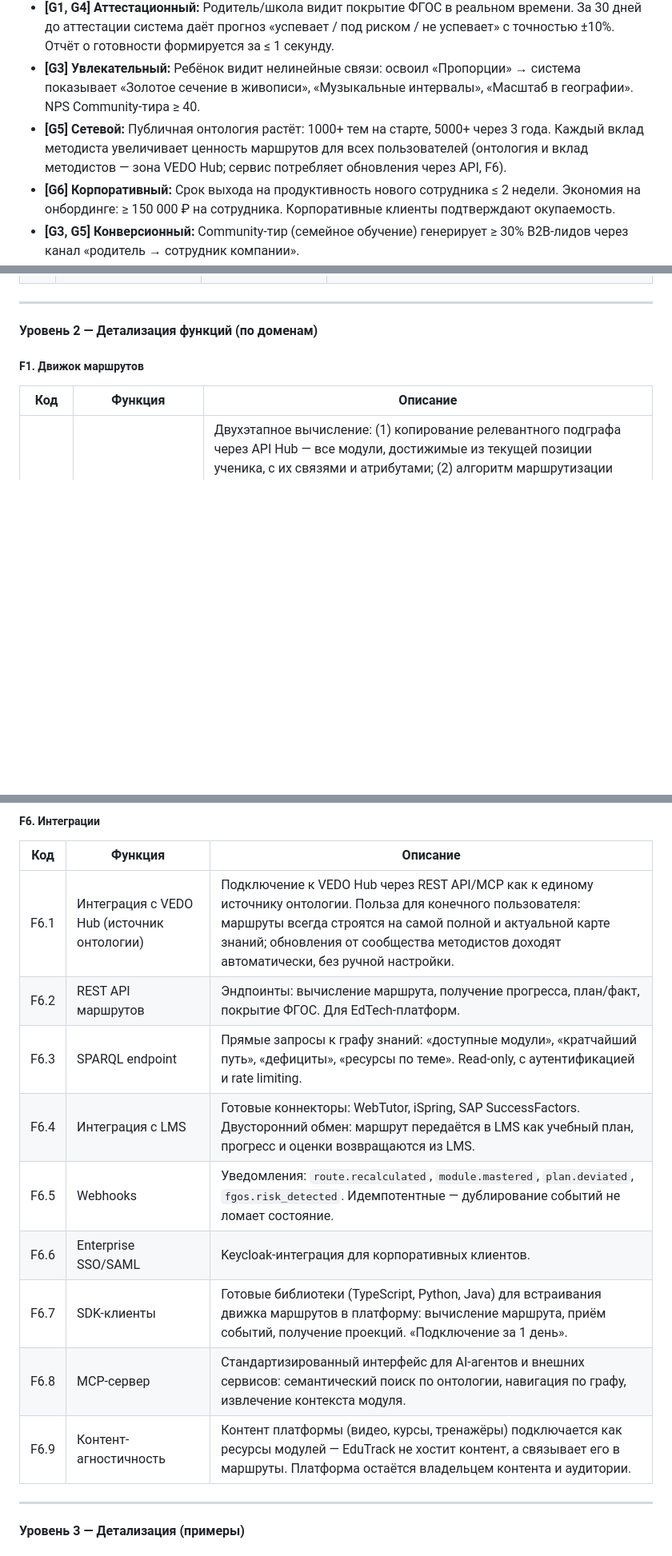
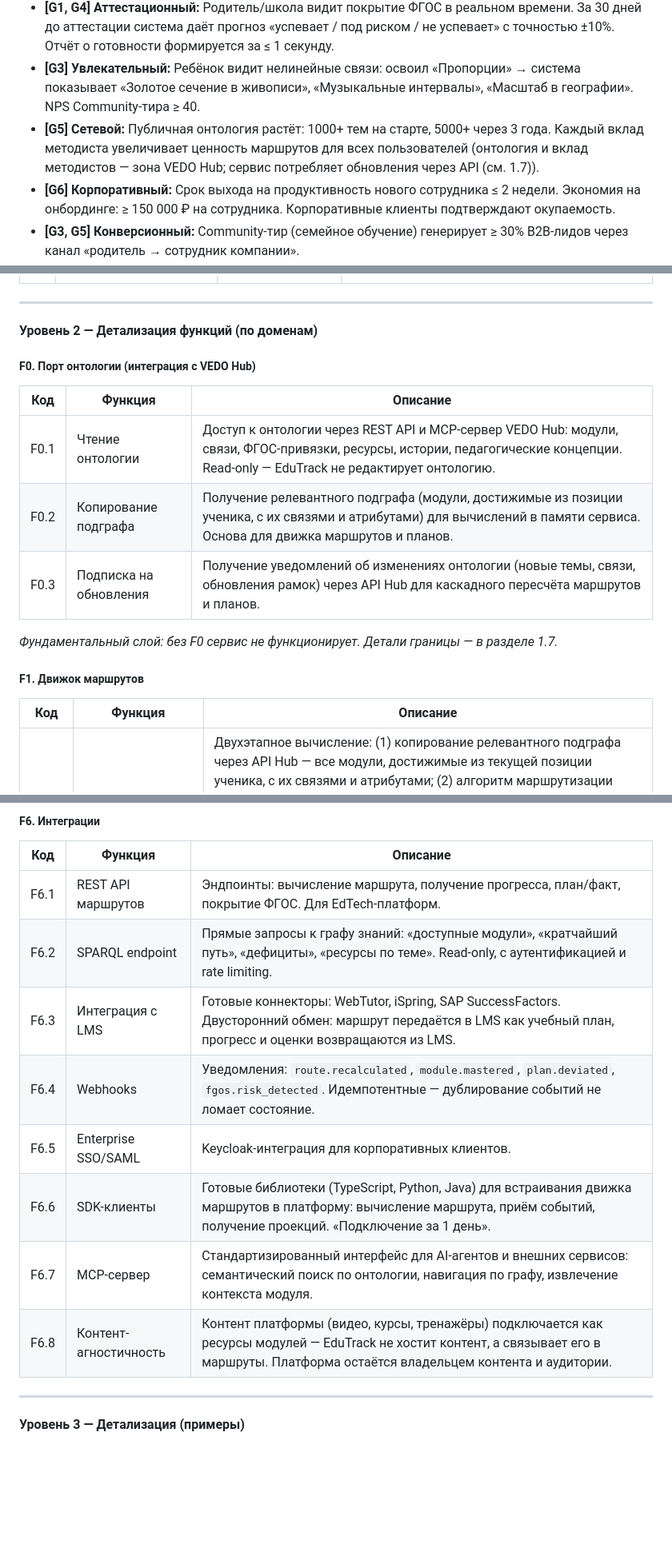
Before and after one commit to n-marusov/vedo-edutrack, a Markdown page: specs/vision.md, 3 parts joined by grey strips. Shown at 80% size. Drawn GitHub-style; blank space fills up the shorter version.

```diff
--- a/specs/vision.md
+++ b/specs/vision.md
@@ -78,7 +78,7 @@
 - **[G2] Интеграционный:** EdTech-платформа форкает публичную онтологию и получает первый API-ответ маршрута за ≤ 1 неделю с момента начала интеграции.
 - **[G1, G4] Аттестационный:** Родитель/школа видит покрытие ФГОС в реальном времени. За 30 дней до аттестации система даёт прогноз «успевает / под риском / не успевает» с точностью ±10%. Отчёт о готовности формируется за ≤ 1 секунду.
 - **[G3] Увлекательный:** Ребёнок видит нелинейные связи: освоил «Пропорции» → система показывает «Золотое сечение в живописи», «Музыкальные интервалы», «Масштаб в географии». NPS Community-тира ≥ 40.
-- **[G5] Сетевой:** Публичная онтология растёт: 1000+ тем на старте, 5000+ через 3 года. Каждый вклад методиста увеличивает ценность маршрутов для всех пользователей (онтология и вклад методистов — зона VEDO Hub; сервис потребляет обновления через API, F6).
+- **[G5] Сетевой:** Публичная онтология растёт: 1000+ тем на старте, 5000+ через 3 года. Каждый вклад методиста увеличивает ценность маршрутов для всех пользователей (онтология и вклад методистов — зона VEDO Hub; сервис потребляет обновления через API (см. 1.7)).
 - **[G6] Корпоративный:** Срок выхода на продуктивность нового сотрудника ≤ 2 недели. Экономия на онбординге: ≥ 150 000 ₽ на сотрудника. Корпоративные клиенты подтверждают окупаемость.
 - **[G3, G5] Конверсионный:** Community-тир (семейное обучение) генерирует ≥ 30% B2B-лидов через канал «родитель → сотрудник компании».
 
@@ -284,6 +286,16 @@ VEDO Hub обеспечивает производительность хран
 ---
 
 #### Уровень 2 — Детализация функций (по доменам)
+
+##### F0. Порт онтологии (интеграция с VEDO Hub)
+
+| Код | Функция | Описание |
+|---|---|---|
+| F0.1 | Чтение онтологии | Доступ к онтологии через REST API и MCP-сервер VEDO Hub: модули, связи, ФГОС-привязки, ресурсы, истории, педагогические концепции. Read-only — EduTrack не редактирует онтологию. |
+| F0.2 | Копирование подграфа | Получение релевантного подграфа (модули, достижимые из позиции ученика, с их связями и атрибутами) для вычислений в памяти сервиса. Основа для движка маршрутов и планов. |
+| F0.3 | Подписка на обновления | Получение уведомлений об изменениях онтологии (новые темы, связи, обновления рамок) через API Hub для каскадного пересчёта маршрутов и планов. |
+
+*Фундаментальный слой: без F0 сервис не функционирует. Детали границы — в разделе 1.7.*
 
 ##### F1. Движок маршрутов
 
@@ -349,15 +361,14 @@ VEDO Hub обеспечивает производительность хран
 
 | Код | Функция | Описание |
 |---|---|---|
-| F6.1 | Интеграция с VEDO Hub (источник онтологии) | Подключение к VEDO Hub через REST API/MCP как к единому источнику онтологии. Польза для конечного пользователя: маршруты всегда строятся на самой полной и актуальной карте знаний; обновления от сообщества методистов доходят автоматически, без ручной настройки. |
-| F6.2 | REST API маршрутов | Эндпоинты: вычисление маршрута, получение прогресса, план/факт, покрытие ФГОС. Для EdTech-платформ. |
-| F6.3 | SPARQL endpoint | Прямые запросы к графу знаний: «доступные модули», «кратчайший путь», «дефициты», «ресурсы по теме». Read-only, с аутентификацией и rate limiting. |
-| F6.4 | Интеграция с LMS | Готовые коннекторы: WebTutor, iSpring, SAP SuccessFactors. Двусторонний обмен: маршрут передаётся в LMS как учебный план, прогресс и оценки возвращаются из LMS. |
-| F6.5 | Webhooks | Уведомления: `route.recalculated`, `module.mastered`, `plan.deviated`, `fgos.risk_detected`. Идемпотентные — дублирование событий не ломает состояние. |
-| F6.6 | Enterprise SSO/SAML | Keycloak-интеграция для корпоративных клиентов. |
-| F6.7 | SDK-клиенты | Готовые библиотеки (TypeScript, Python, Java) для встраивания движка маршрутов в платформу: вычисление маршрута, приём событий, получение проекций. «Подключение за 1 день». |
-| F6.8 | MCP-сервер | Стандартизированный интерфейс для AI-агентов и внешних сервисов: семантический поиск по онтологии, навигация по графу, извлечение контекста модуля. |
-| F6.9 | Контент-агностичность | Контент платформы (видео, курсы, тренажёры) подключается как ресурсы модулей — EduTrack не хостит контент, а связывает его в маршруты. Платформа остаётся владельцем контента и аудитории. |
+| F6.1 | REST API маршрутов | Эндпоинты: вычисление маршрута, получение прогресса, план/факт, покрытие ФГОС. Для EdTech-платформ. |
+| F6.2 | SPARQL endpoint | Прямые запросы к графу знаний: «доступные модули», «кратчайший путь», «дефициты», «ресурсы по теме». Read-only, с аутентификацией и rate limiting. |
+| F6.3 | Интеграция с LMS | Готовые коннекторы: WebTutor, iSpring, SAP SuccessFactors. Двусторонний обмен: маршрут передаётся в LMS как учебный план, прогресс и оценки возвращаются из LMS. |
+| F6.4 | Webhooks | Уведомления: `route.recalculated`, `module.mastered`, `plan.deviated`, `fgos.risk_detected`. Идемпотентные — дублирование событий не ломает состояние. |
+| F6.5 | Enterprise SSO/SAML | Keycloak-интеграция для корпоративных клиентов. |
+| F6.6 | SDK-клиенты | Готовые библиотеки (TypeScript, Python, Java) для встраивания движка маршрутов в платформу: вычисление маршрута, приём событий, получение проекций. «Подключение за 1 день». |
+| F6.7 | MCP-сервер | Стандартизированный интерфейс для AI-агентов и внешних сервисов: семантический поиск по онтологии, навигация по графу, извлечение контекста модуля. |
+| F6.8 | Контент-агностичность | Контент платформы (видео, курсы, тренажёры) подключается как ресурсы модулей — EduTrack не хостит контент, а связывает его в маршруты. Платформа остаётся владельцем контента и аудитории. |
 
 ---
 
```
Also changed, not shown: other parts of specs/vision.md (+29 -15 lines).
